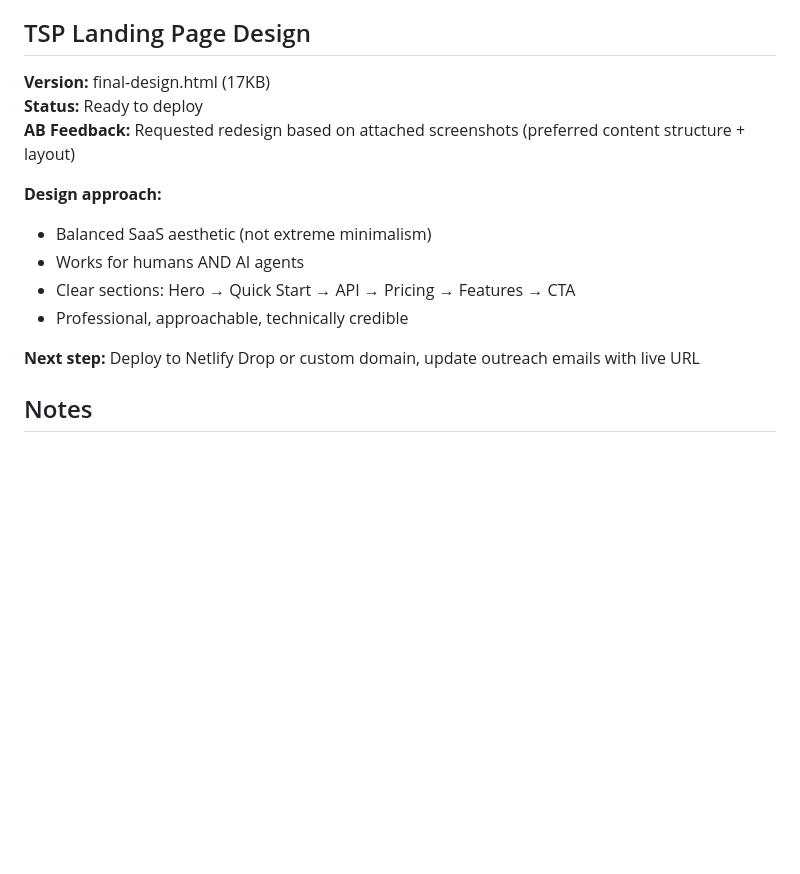
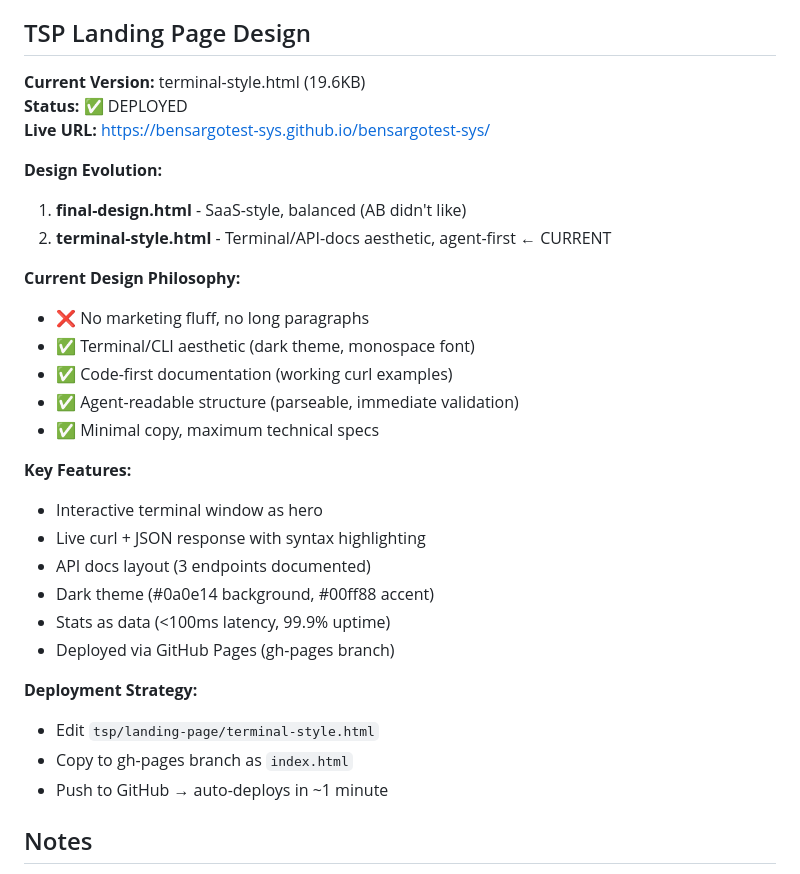
Before and after one commit to bensargotest-sys/bensargotest-sys, a Markdown page: memory/telegram-sargo-team.md, the part around the change. GitHub-like rendering; blank space fills up the shorter version.

Commit message:
Update: Terminal-style TSP landing page deployed to GitHub Pages

```diff
--- a/memory/telegram-sargo-team.md
+++ b/memory/telegram-sargo-team.md
@@ -276,17 +276,33 @@ All via Sargo, all ZK-proven, all instant settlement.
 
 ## TSP Landing Page Design
 
-**Version:** final-design.html (17KB)
-**Status:** Ready to deploy
-**AB Feedback:** Requested redesign based on attached screenshots (preferred content structure + layout)
+**Current Version:** terminal-style.html (19.6KB)
+**Status:** ✅ DEPLOYED
+**Live URL:** https://bensargotest-sys.github.io/bensargotest-sys/
 
-**Design approach:**
-- Balanced SaaS aesthetic (not extreme minimalism)
-- Works for humans AND AI agents
-- Clear sections: Hero → Quick Start → API → Pricing → Features → CTA
-- Professional, approachable, technically credible
+**Design Evolution:**
+1. **final-design.html** - SaaS-style, balanced (AB didn't like)
+2. **terminal-style.html** - Terminal/API-docs aesthetic, agent-first ← CURRENT
 
-**Next step:** Deploy to Netlify Drop or custom domain, update outreach emails with live URL
+**Current Design Philosophy:**
+- ❌ No marketing fluff, no long paragraphs
+- ✅ Terminal/CLI aesthetic (dark theme, monospace font)
+- ✅ Code-first documentation (working curl examples)
+- ✅ Agent-readable structure (parseable, immediate validation)
+- ✅ Minimal copy, maximum technical specs
+
+**Key Features:**
+- Interactive terminal window as hero
+- Live curl + JSON response with syntax highlighting
+- API docs layout (3 endpoints documented)
+- Dark theme (#0a0e14 background, #00ff88 accent)
+- Stats as data (<100ms latency, 99.9% uptime)
+- Deployed via GitHub Pages (gh-pages branch)
+
+**Deployment Strategy:**
+- Edit `tsp/landing-page/terminal-style.html`
+- Copy to gh-pages branch as `index.html`
+- Push to GitHub → auto-deploys in ~1 minute
 
 ## Notes
 
```
Also changed, not shown: ACCESS-REQUIREMENTS.md (added, +314 -0 lines).
